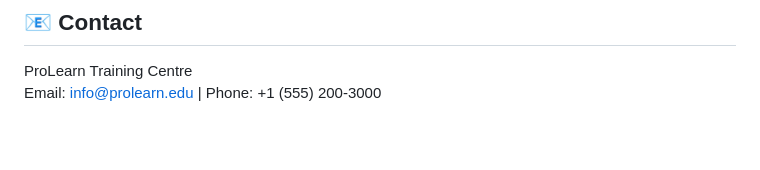
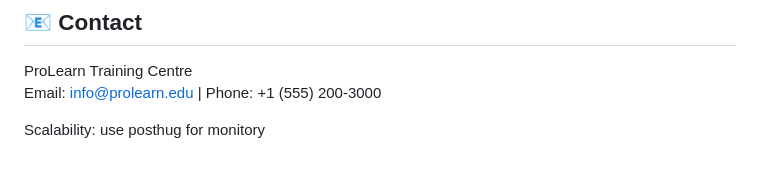
Before and after one commit to Tchamidaryl/ML-AI-MINI-PROJECT, a Markdown page: README.md, the part around the change. Drawn GitHub-style; blank space fills up the shorter version.

Commit message:
Update README.md
added monitoring tool to readme.md

```diff
--- a/README.md
+++ b/README.md
@@ -136,3 +136,6 @@ EduBot is an AI assistant powered by Anthropic Claude. It may occasionally provi
 
 ProLearn Training Centre
 Email: info@prolearn.edu | Phone: +1 (555) 200-3000
+
+Scalability:
+use posthug for monitory
```
